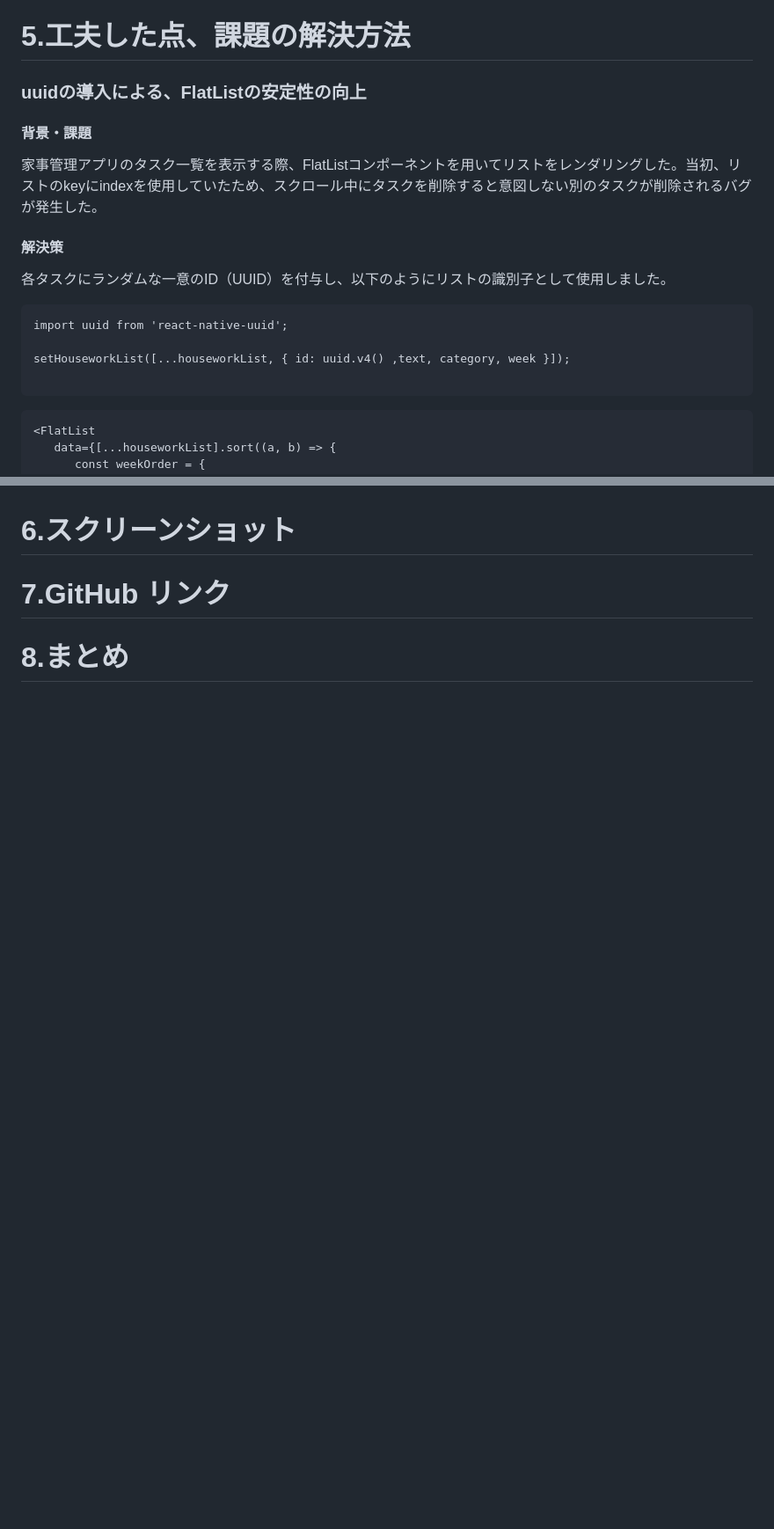
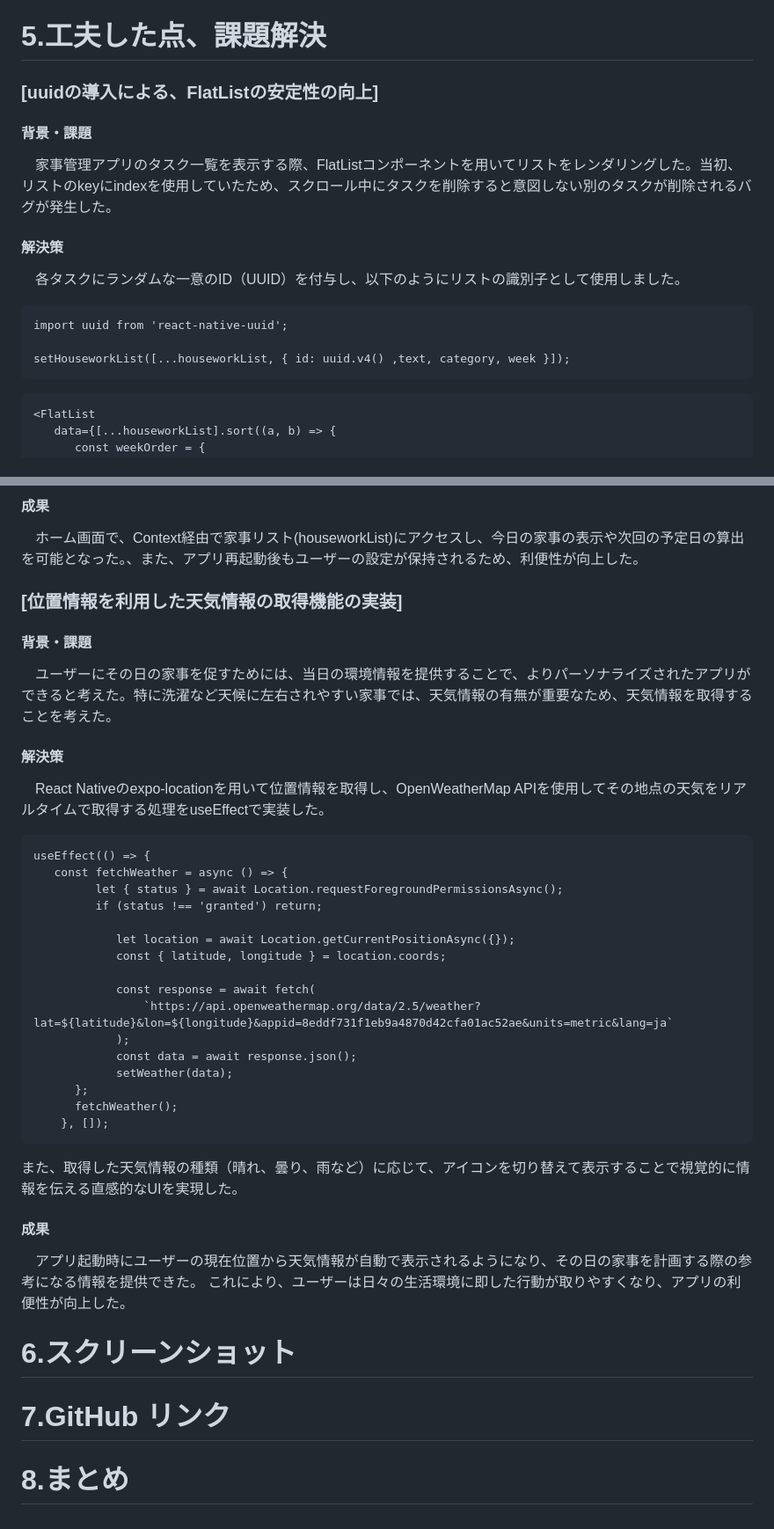
Before and after one commit to Hideto6/housework-time, a Markdown page: README.md, 2 parts joined by grey strips. Shown: that part at 88% size. GitHub-like rendering; blank space fills up the shorter version.

````diff
--- a/README.md
+++ b/README.md
@@ -36,21 +36,19 @@ React Native を使用し、iOS・Android 両方で動作するクロスプラ
 - 曜日ごとに色分けされたリスト
 - 非同期ストレージを用いたリストの状態管理
 
-# 5.工夫した点、課題の解決方法
+# 5.工夫した点、課題解決
 
-### uuidの導入による、FlatListの安定性の向上
+### [uuidの導入による、FlatListの安定性の向上]
 #### 背景・課題
-家事管理アプリのタスク一覧を表示する際、FlatListコンポーネントを用いてリストをレンダリングした。当初、リストのkeyにindexを使用していたため、スクロール中にタスクを削除すると意図しない別のタスクが削除されるバグが発生した。
+　家事管理アプリのタスク一覧を表示する際、FlatListコンポーネントを用いてリストをレンダリングした。当初、リストのkeyにindexを使用していたため、スクロール中にタスクを削除すると意図しない別のタスクが削除されるバグが発生した。
 #### 解決策
-各タスクにランダムな一意のID（UUID）を付与し、以下のようにリストの識別子として使用しました。
+　各タスクにランダムな一意のID（UUID）を付与し、以下のようにリストの識別子として使用しました。
 
 ```
 import uuid from 'react-native-uuid';
 
 setHouseworkList([...houseworkList, { id: uuid.v4() ,text, category, week }]);
-
 ```
-
 ```
 <FlatList
    data={[...houseworkList].sort((a, b) => {
@@ -80,3 +136,33 @@ setHouseworkList([...houseworkList, { id: uuid.v4() ,text, category, week }]);
+#### 成果
+　ホーム画面で、Context経由で家事リスト(houseworkList)にアクセスし、今日の家事の表示や次回の予定日の算出を可能となった。、また、アプリ再起動後もユーザーの設定が保持されるため、利便性が向上した。
+
+### [位置情報を利用した天気情報の取得機能の実装]
+#### 背景・課題
+　ユーザーにその日の家事を促すためには、当日の環境情報を提供することで、よりパーソナライズされたアプリができると考えた。特に洗濯など天候に左右されやすい家事では、天気情報の有無が重要なため、天気情報を取得することを考えた。
+#### 解決策
+　React Nativeのexpo-locationを用いて位置情報を取得し、OpenWeatherMap APIを使用してその地点の天気をリアルタイムで取得する処理をuseEffectで実装した。
+```
+useEffect(() => {
+   const fetchWeather = async () => {
+         let { status } = await Location.requestForegroundPermissionsAsync();
+         if (status !== 'granted') return;
+
+            let location = await Location.getCurrentPositionAsync({});
+            const { latitude, longitude } = location.coords;
+
+            const response = await fetch(
+                `https://api.openweathermap.org/data/2.5/weather?lat=${latitude}&lon=${longitude}&appid=8eddf731f1eb9a4870d42cfa01ac52ae&units=metric&lang=ja`
+            );
+            const data = await response.json();
+            setWeather(data);
+      };
+      fetchWeather();
+    }, []);
+```
+また、取得した天気情報の種類（晴れ、曇り、雨など）に応じて、アイコンを切り替えて表示することで視覚的に情報を伝える直感的なUIを実現した。
+#### 成果
+　アプリ起動時にユーザーの現在位置から天気情報が自動で表示されるようになり、その日の家事を計画する際の参考になる情報を提供できた。
+これにより、ユーザーは日々の生活環境に即した行動が取りやすくなり、アプリの利便性が向上した。
 
 # 6.スクリーンショット
 
````
Also changed, not shown: other parts of README.md (+61 -3 lines).
